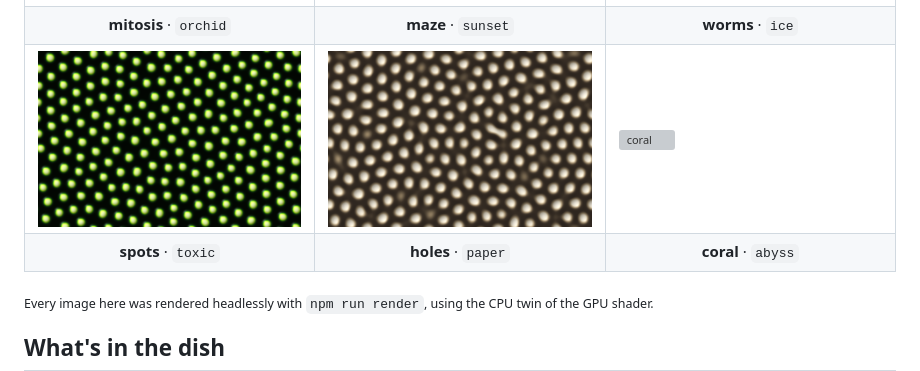
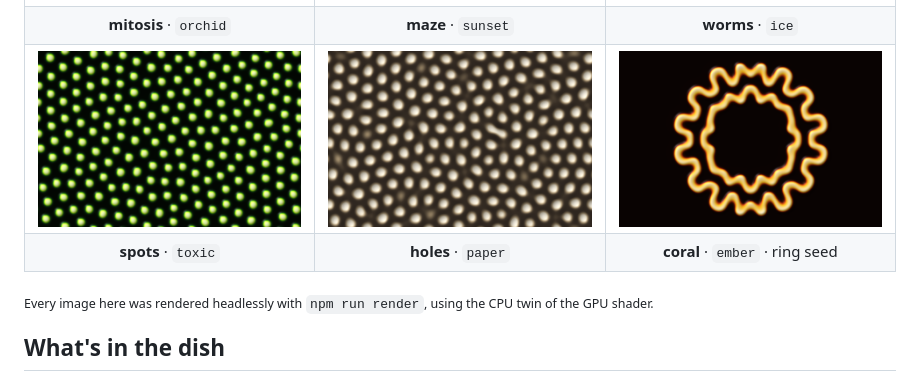
Before and after one commit to Lukietoo/petri, a Markdown page: README.md, the part around the change. GitHub-like rendering; pictures changed too: assets/coral.png (added); grey boxes are pictures that could not be loaded.

Commit message:
Gallery: swap in ring-seeded coral

```diff
--- a/README.md
+++ b/README.md
@@ -31,12 +31,12 @@
   <tr>
     <td><img src="assets/spots.png" alt="spots"></td>
     <td><img src="assets/holes.png" alt="holes"></td>
-    <td><img src="assets/hero.png" alt="coral" height="100%"></td>
+    <td><img src="assets/coral.png" alt="coral growing from a ring"></td>
   </tr>
   <tr>
     <td align="center"><b>spots</b> · <code>toxic</code></td>
     <td align="center"><b>holes</b> · <code>paper</code></td>
-    <td align="center"><b>coral</b> · <code>abyss</code></td>
+    <td align="center"><b>coral</b> · <code>ember</code> · ring seed</td>
   </tr>
 </table>
 
```
